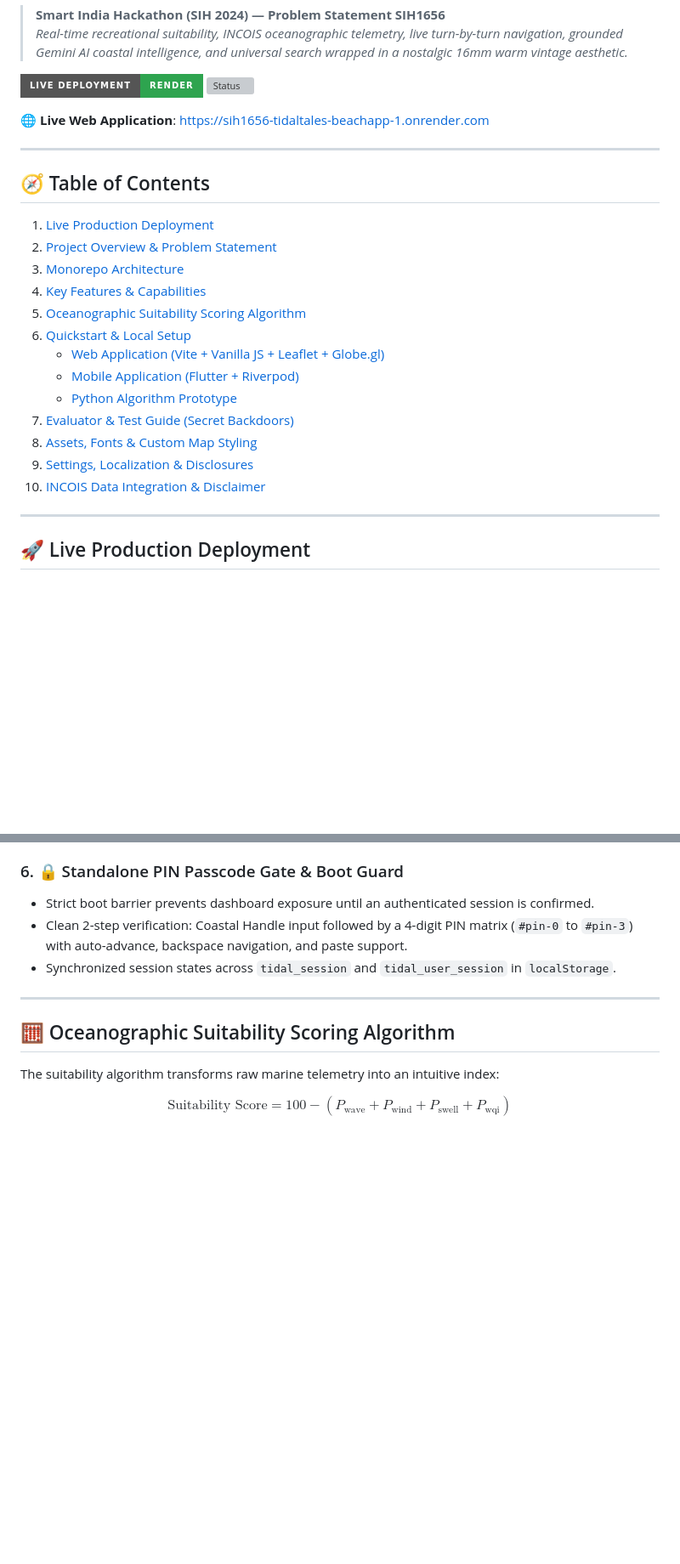
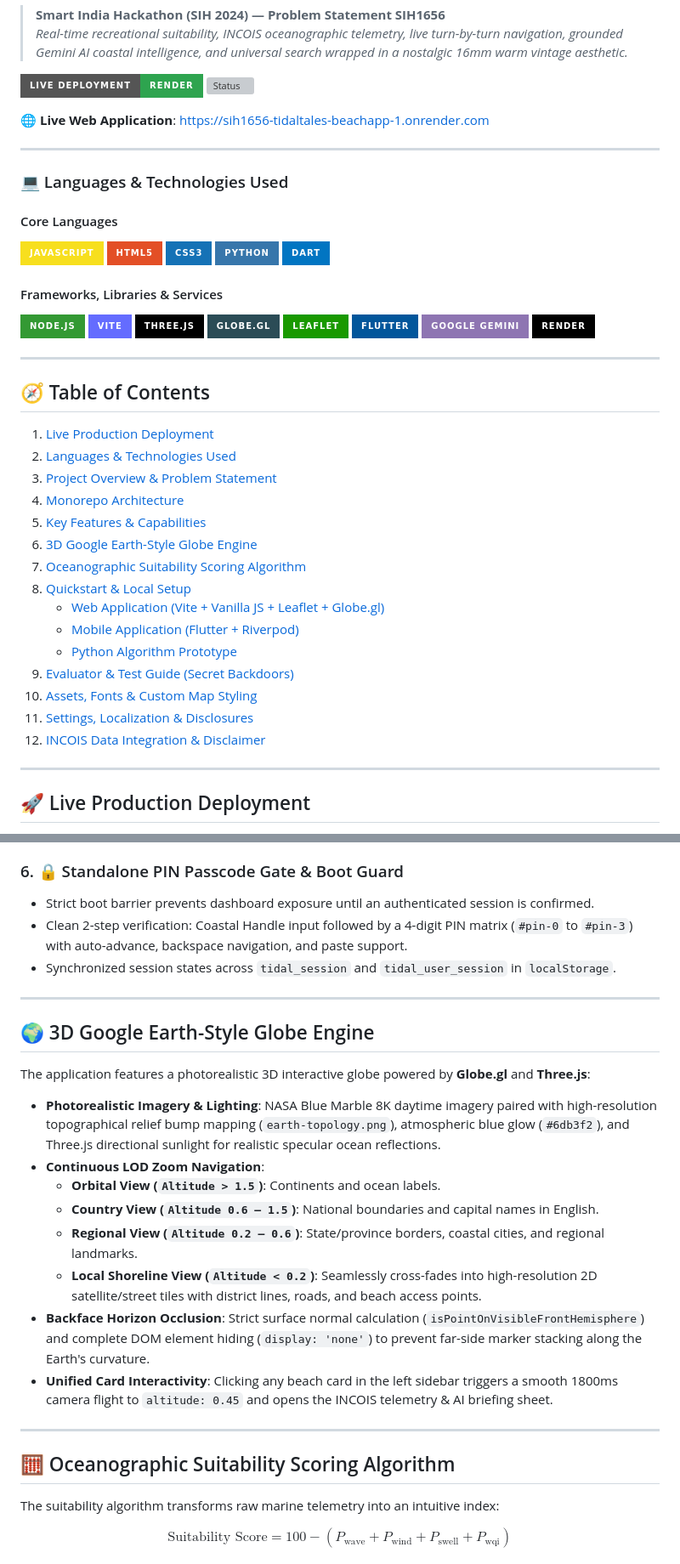
Before and after one commit to Kishaan1/SIH1656_TidalTales_BeachApp, a Markdown page: README.md, 2 parts joined by grey strips. Shown at 85% size. Rendered like a GitHub page; badges without logos; blank space fills up the shorter version; grey boxes are pictures that could not be loaded.

Commit message:
docs(readme): add Languages & Technologies Used badges section and 3D Google Earth-Style Globe Engine documentation

```diff
--- a/README.md
+++ b/README.md
@@ -9,20 +9,43 @@
 
 ---
 
+### 💻 Languages & Technologies Used
+
+#### Core Languages
+![JavaScript](https://img.shields.io/badge/JavaScript-F7DF1E?style=for-the-badge&logo=javascript&logoColor=black)
+![HTML5](https://img.shields.io/badge/HTML5-E34F26?style=for-the-badge&logo=html5&logoColor=white)
+![CSS3](https://img.shields.io/badge/CSS3-1572B6?style=for-the-badge&logo=css3&logoColor=white)
+![Python](https://img.shields.io/badge/Python-3776AB?style=for-the-badge&logo=python&logoColor=white)
+![Dart](https://img.shields.io/badge/Dart-0175C2?style=for-the-badge&logo=dart&logoColor=white)
+
+#### Frameworks, Libraries & Services
+![Node.js](https://img.shields.io/badge/Node.js-339933?style=for-the-badge&logo=nodedotjs&logoColor=white)
+![Vite](https://img.shields.io/badge/Vite-646CFF?style=for-the-badge&logo=vite&logoColor=white)
+![Three.js](https://img.shields.io/badge/Three.js-000000?style=for-the-badge&logo=three.js&logoColor=white)
+![Globe.gl](https://img.shields.io/badge/Globe.gl-2B4C56?style=for-the-badge&logo=globe&logoColor=white)
+![Leaflet](https://img.shields.io/badge/Leaflet-199900?style=for-the-badge&logo=leaflet&logoColor=white)
+![Flutter](https://img.shields.io/badge/Flutter-02569B?style=for-the-badge&logo=flutter&logoColor=white)
+![Google Gemini](https://img.shields.io/badge/Google_Gemini-8E75B2?style=for-the-badge&logo=googlegemini&logoColor=white)
+![Render](https://img.shields.io/badge/Render-000000?style=for-the-badge&logo=render&logoColor=white)
+
+---
+
 ## 🧭 Table of Contents
 1. [Live Production Deployment](#-live-production-deployment)
-2. [Project Overview & Problem Statement](#-project-overview--problem-statement)
-3. [Monorepo Architecture](#-monorepo-architecture)
-4. [Key Features & Capabilities](#-key-features--capabilities)
-5. [Oceanographic Suitability Scoring Algorithm](#-oceanographic-suitability-scoring-algorithm)
-6. [Quickstart & Local Setup](#-quickstart--local-setup)
+2. [Languages & Technologies Used](#-languages--technologies-used)
+3. [Project Overview & Problem Statement](#-project-overview--problem-statement)
+4. [Monorepo Architecture](#-monorepo-architecture)
+5. [Key Features & Capabilities](#-key-features--capabilities)
+6. [3D Google Earth-Style Globe Engine](#-3d-google-earth-style-globe-engine)
+7. [Oceanographic Suitability Scoring Algorithm](#-oceanographic-suitability-scoring-algorithm)
+8. [Quickstart & Local Setup](#-quickstart--local-setup)
    - [Web Application (Vite + Vanilla JS + Leaflet + Globe.gl)](#1-web-application-web_app)
    - [Mobile Application (Flutter + Riverpod)](#2-mobile-application-sih_beach_app)
    - [Python Algorithm Prototype](#3-python-scoring-prototype)
-7. [Evaluator & Test Guide (Secret Backdoors)](#-evaluator--test-guide-secret-backdoors)
-8. [Assets, Fonts & Custom Map Styling](#-assets-fonts--custom-map-styling)
-9. [Settings, Localization & Disclosures](#-settings-localization--disclosures)
-10. [INCOIS Data Integration & Disclaimer](#-incois-data-integration--disclaimer)
+9. [Evaluator & Test Guide (Secret Backdoors)](#-evaluator--test-guide-secret-backdoors)
+10. [Assets, Fonts & Custom Map Styling](#-assets-fonts--custom-map-styling)
+11. [Settings, Localization & Disclosures](#-settings-localization--disclosures)
+12. [INCOIS Data Integration & Disclaimer](#-incois-data-integration--disclaimer)
 
 ---
 
@@ -126,6 +149,21 @@ SIH1656_TidalTales_BeachApp/
 - Strict boot barrier prevents dashboard exposure until an authenticated session is confirmed.
 - Clean 2-step verification: Coastal Handle input followed by a 4-digit PIN matrix (`#pin-0` to `#pin-3`) with auto-advance, backspace navigation, and paste support.
 - Synchronized session states across `tidal_session` and `tidal_user_session` in `localStorage`.
+
+---
+
+## 🌍 3D Google Earth-Style Globe Engine
+
+The application features a photorealistic 3D interactive globe powered by **Globe.gl** and **Three.js**:
+
+- **Photorealistic Imagery & Lighting**: NASA Blue Marble 8K daytime imagery paired with high-resolution topographical relief bump mapping (`earth-topology.png`), atmospheric blue glow (`#6db3f2`), and Three.js directional sunlight for realistic specular ocean reflections.
+- **Continuous LOD Zoom Navigation**:
+  - **Orbital View (`Altitude > 1.5`)**: Continents and ocean labels.
+  - **Country View (`Altitude 0.6 – 1.5`)**: National boundaries and capital names in English.
+  - **Regional View (`Altitude 0.2 – 0.6`)**: State/province borders, coastal cities, and regional landmarks.
+  - **Local Shoreline View (`Altitude < 0.2`)**: Seamlessly cross-fades into high-resolution 2D satellite/street tiles with district lines, roads, and beach access points.
+- **Backface Horizon Occlusion**: Strict surface normal calculation (`isPointOnVisibleFrontHemisphere`) and complete DOM element hiding (`display: 'none'`) to prevent far-side marker stacking along the Earth's curvature.
+- **Unified Card Interactivity**: Clicking any beach card in the left sidebar triggers a smooth 1800ms camera flight to `altitude: 0.45` and opens the INCOIS telemetry & AI briefing sheet.
 
 ---
 
```
